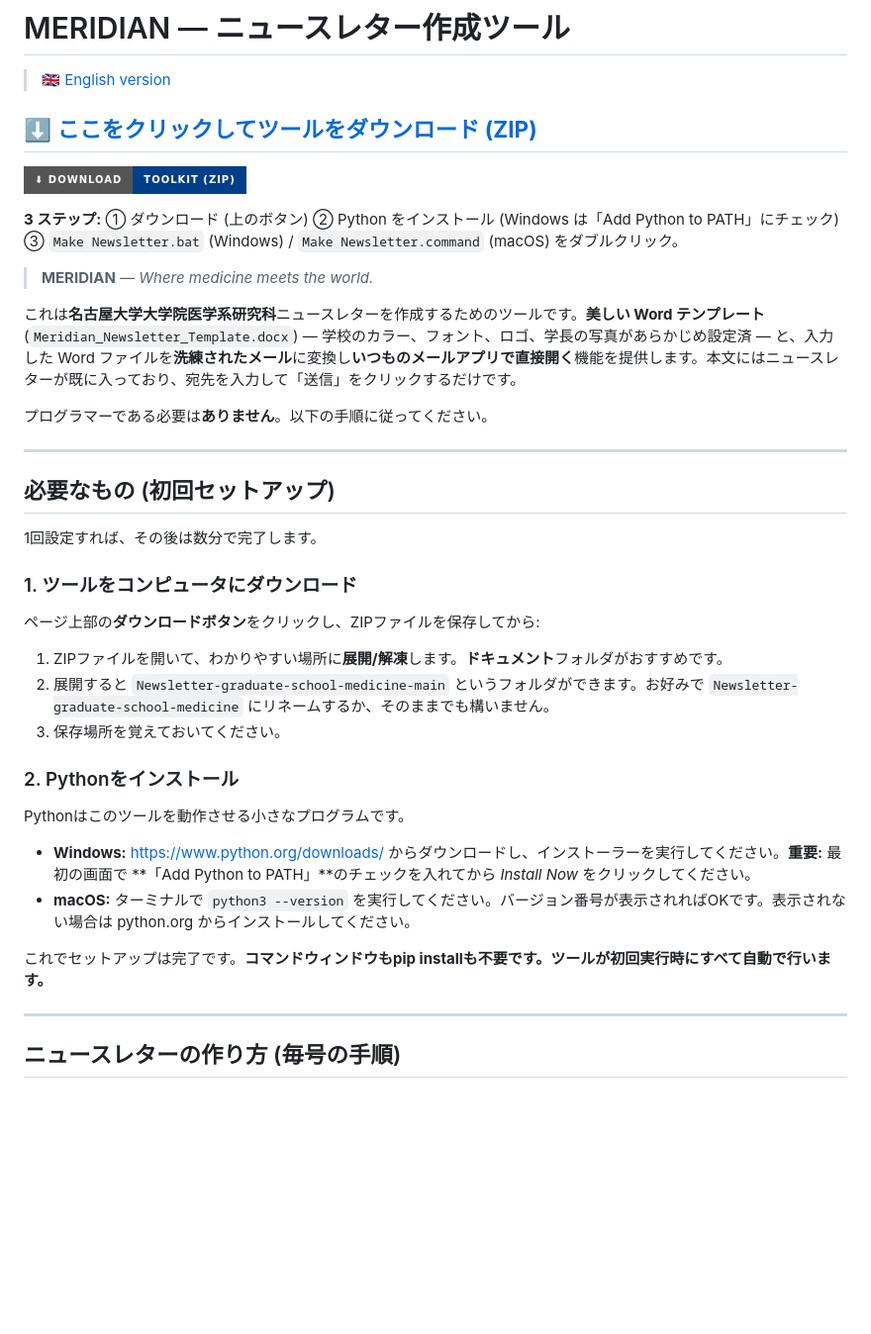
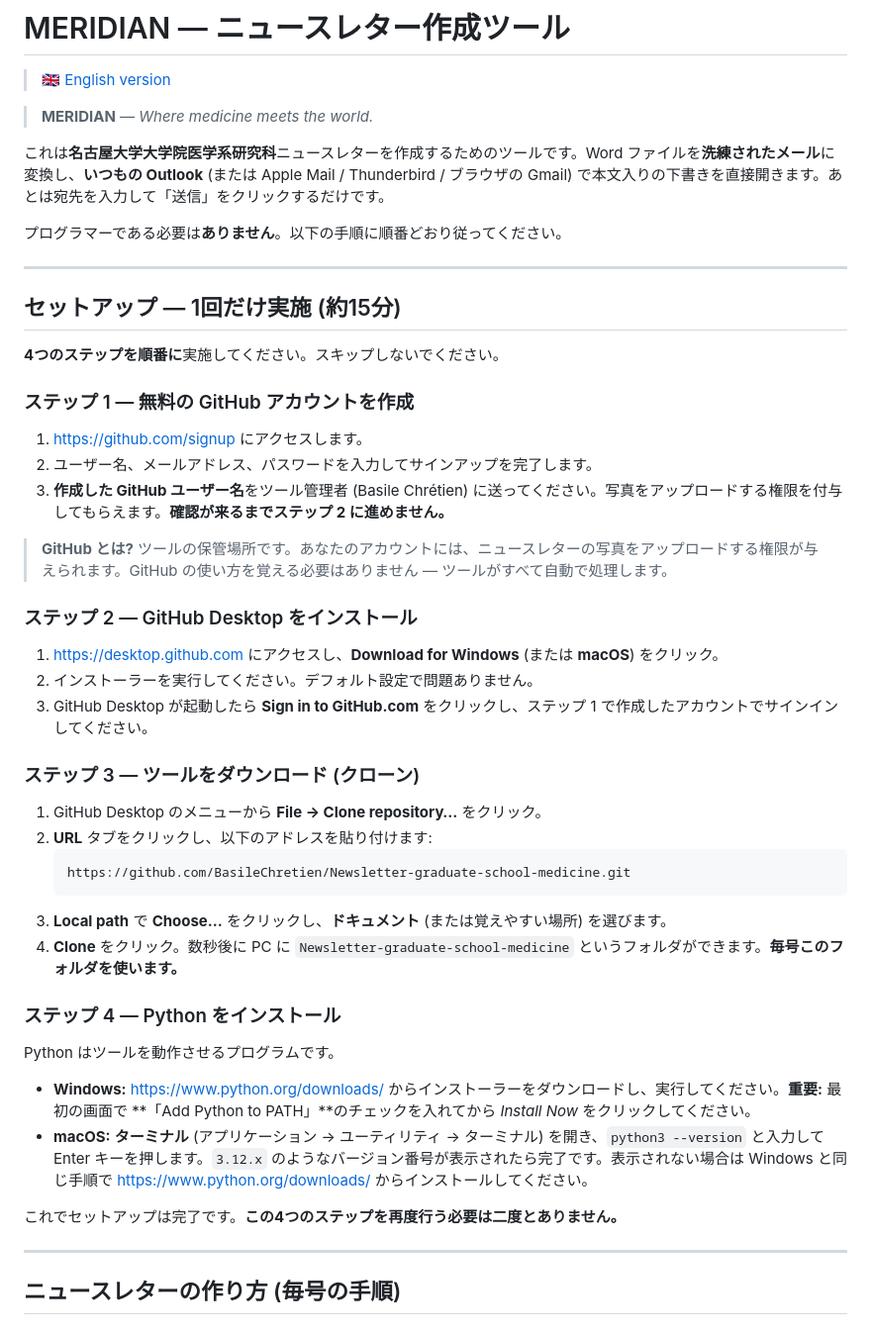
Before and after one commit to BasileChretien/Newsletter-graduate-school-medicine, a Markdown page: README.ja.md, the part around the change. Shown at 99% size. GitHub-like rendering; badges without logos; blank space fills up the shorter version.

````diff
--- a/README.ja.md
+++ b/README.ja.md
@@ -2,40 +2,50 @@
 
 > 🇬🇧 [English version](README.md)
 
-## ⬇️ [**ここをクリックしてツールをダウンロード (ZIP)**](https://github.com/BasileChretien/Newsletter-graduate-school-medicine/archive/refs/heads/main.zip)
-
-[![Download ZIP](https://img.shields.io/badge/⬇%20Download-Toolkit%20(ZIP)-003F88?style=for-the-badge&logo=github)](https://github.com/BasileChretien/Newsletter-graduate-school-medicine/archive/refs/heads/main.zip)
-
-**3 ステップ:** ① ダウンロード (上のボタン) ② Python をインストール (Windows は「Add Python to PATH」にチェック) ③ `Make Newsletter.bat` (Windows) / `Make Newsletter.command` (macOS) をダブルクリック。
-
 > **MERIDIAN** — *Where medicine meets the world.*
 
-これは**名古屋大学大学院医学系研究科**ニュースレターを作成するためのツールです。**美しい Word テンプレート** (`Meridian_Newsletter_Template.docx`) — 学校のカラー、フォント、ロゴ、学長の写真があらかじめ設定済 — と、入力した Word ファイルを**洗練されたメール**に変換し**いつものメールアプリで直接開く**機能を提供します。本文にはニュースレターが既に入っており、宛先を入力して「送信」をクリックするだけです。
+これは**名古屋大学大学院医学系研究科**ニュースレターを作成するためのツールです。Word ファイルを**洗練されたメール**に変換し、**いつもの Outlook** (または Apple Mail / Thunderbird / ブラウザの Gmail) で本文入りの下書きを直接開きます。あとは宛先を入力して「送信」をクリックするだけです。
 
-プログラマーである必要は**ありません**。以下の手順に従ってください。
+プログラマーである必要は**ありません**。以下の手順に順番どおり従ってください。
 
 ---
 
-## 必要なもの (初回セットアップ)
+## セットアップ — 1回だけ実施 (約15分)
 
-1回設定すれば、その後は数分で完了します。
+**4つのステップを順番に**実施してください。スキップしないでください。
 
-### 1. ツールをコンピュータにダウンロード
+### ステップ 1 — 無料の GitHub アカウントを作成
 
-ページ上部の**ダウンロードボタン**をクリックし、ZIPファイルを保存してから:
+1. <https://github.com/signup> にアクセスします。
+2. ユーザー名、メールアドレス、パスワードを入力してサインアップを完了します。
+3. **作成した GitHub ユーザー名**をツール管理者 (Basile Chrétien) に送ってください。写真をアップロードする権限を付与してもらえます。**確認が来るまでステップ 2 に進めません。**
 
-1. ZIPファイルを開いて、わかりやすい場所に**展開/解凍**します。**ドキュメント**フォルダがおすすめです。
-2. 展開すると `Newsletter-graduate-school-medicine-main` というフォルダができます。お好みで `Newsletter-graduate-school-medicine` にリネームするか、そのままでも構いません。
-3. 保存場所を覚えておいてください。
+> **GitHub とは?** ツールの保管場所です。あなたのアカウントには、ニュースレターの写真をアップロードする権限が与えられます。GitHub の使い方を覚える必要はありません — ツールがすべて自動で処理します。
 
-### 2. Pythonをインストール
+### ステップ 2 — GitHub Desktop をインストール
 
-Pythonはこのツールを動作させる小さなプログラムです。
+1. <https://desktop.github.com> にアクセスし、**Download for Windows** (または **macOS**) をクリック。
+2. インストーラーを実行してください。デフォルト設定で問題ありません。
+3. GitHub Desktop が起動したら **Sign in to GitHub.com** をクリックし、ステップ 1 で作成したアカウントでサインインしてください。
 
-- **Windows:** <https://www.python.org/downloads/> からダウンロードし、インストーラーを実行してください。**重要:** 最初の画面で **「Add Python to PATH」**のチェックを入れてから *Install Now* をクリックしてください。
-- **macOS:** ターミナルで `python3 --version` を実行してください。バージョン番号が表示されればOKです。表示されない場合は python.org からインストールしてください。
+### ステップ 3 — ツールをダウンロード (クローン)
 
-これでセットアップは完了です。**コマンドウィンドウもpip installも不要です。ツールが初回実行時にすべて自動で行います。**
+1. GitHub Desktop のメニューから **File → Clone repository…** をクリック。
+2. **URL** タブをクリックし、以下のアドレスを貼り付けます:
+   ```
+   https://github.com/BasileChretien/Newsletter-graduate-school-medicine.git
+   ```
+3. **Local path** で **Choose…** をクリックし、**ドキュメント** (または覚えやすい場所) を選びます。
+4. **Clone** をクリック。数秒後に PC に `Newsletter-graduate-school-medicine` というフォルダができます。**毎号このフォルダを使います。**
+
+### ステップ 4 — Python をインストール
+
+Python はツールを動作させるプログラムです。
+
+- **Windows:** <https://www.python.org/downloads/> からインストーラーをダウンロードし、実行してください。**重要:** 最初の画面で **「Add Python to PATH」**のチェックを入れてから *Install Now* をクリックしてください。
+- **macOS:** **ターミナル** (アプリケーション → ユーティリティ → ターミナル) を開き、`python3 --version` と入力して Enter キーを押します。`3.12.x` のようなバージョン番号が表示されたら完了です。表示されない場合は Windows と同じ手順で <https://www.python.org/downloads/> からインストールしてください。
+
+これでセットアップは完了です。**この4つのステップを再度行う必要は二度とありません。**
 
 ---
 
````
Also changed, not shown: README.md (+26 -35 lines).
